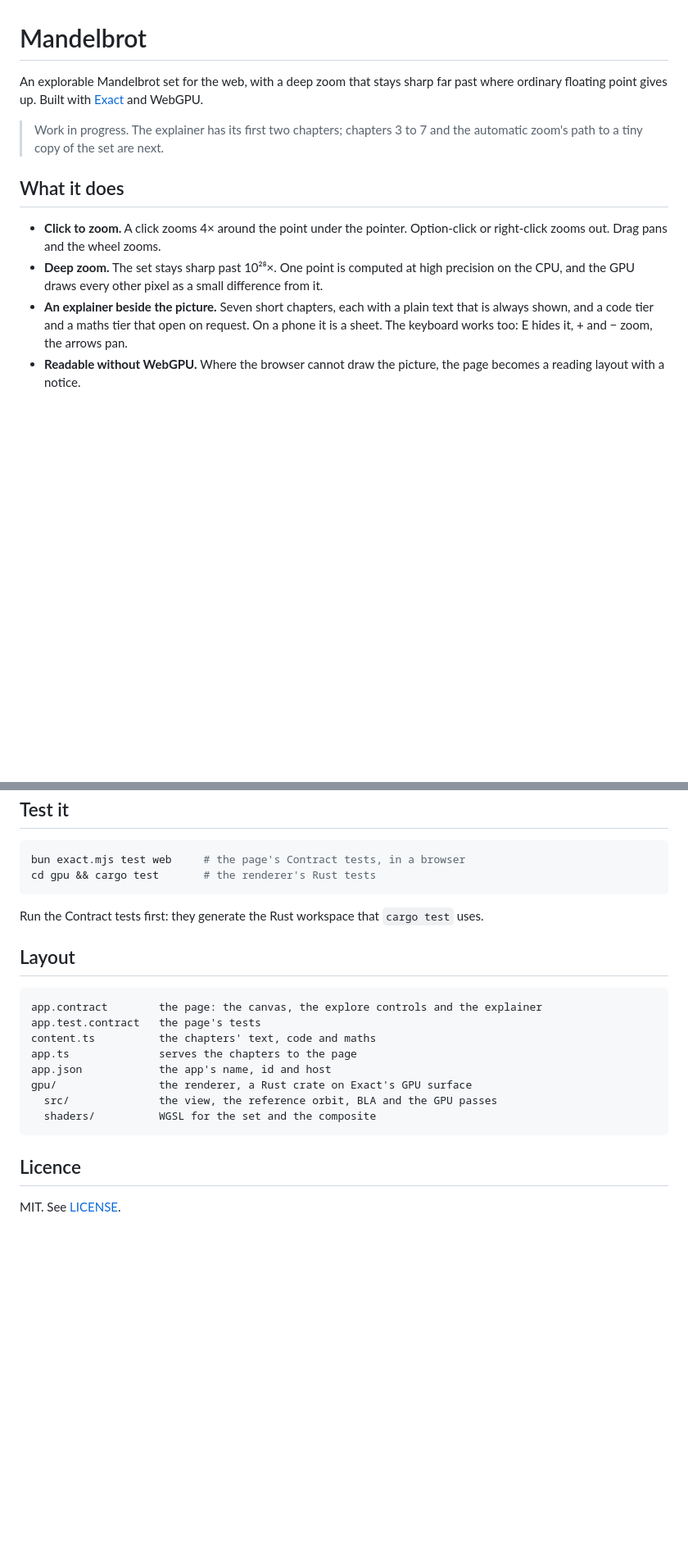
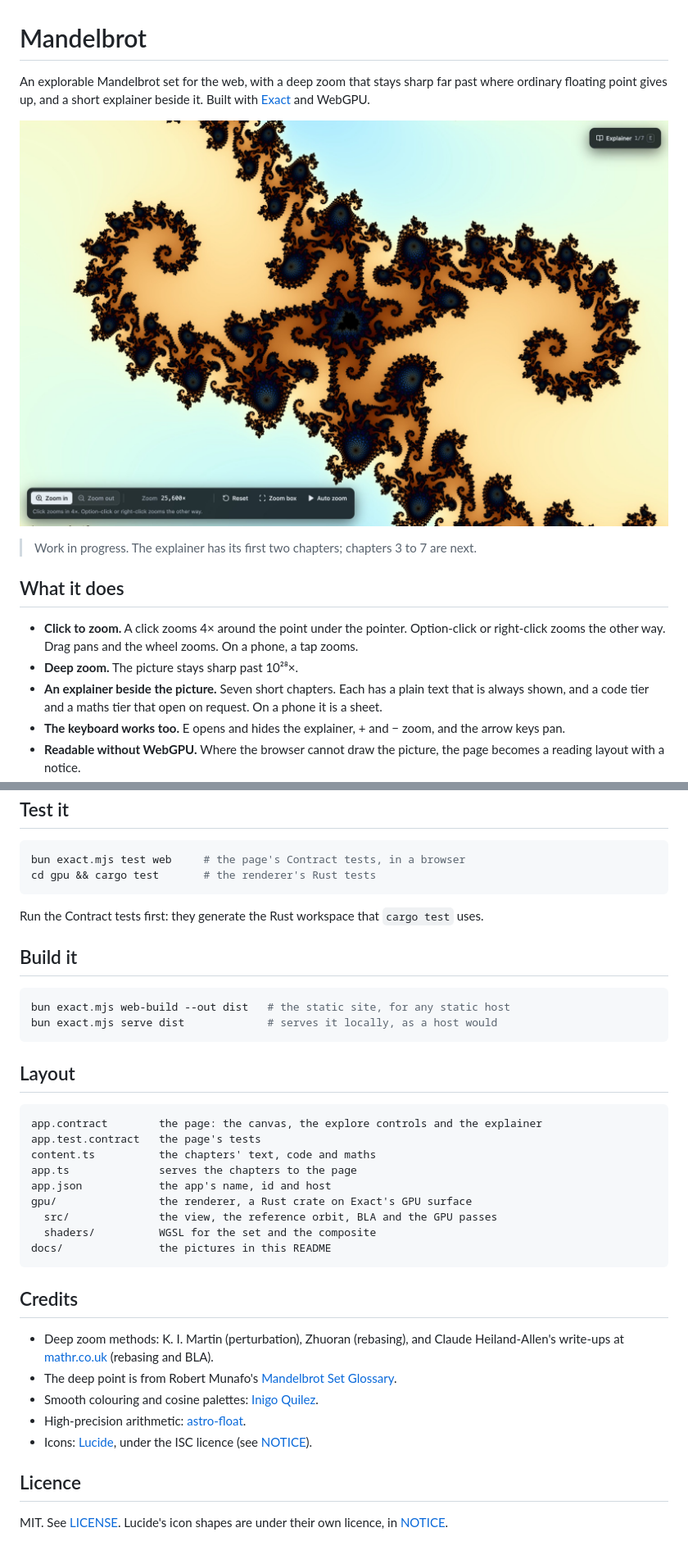
Before and after one commit to kadikraman/mandelbrot, a Markdown page: README.md, 2 parts joined by grey strips. Shown at 82% size. GitHub-like rendering; pictures changed too: docs/spiral.jpg (added); blank space fills up the shorter version.

````diff
--- a/README.md
+++ b/README.md
@@ -1,19 +1,20 @@
 # Mandelbrot
 
 An explorable Mandelbrot set for the web, with a deep zoom that stays sharp far past where
-ordinary floating point gives up. Built with [Exact](https://github.com/expo/exact) and WebGPU.
+ordinary floating point gives up, and a short explainer beside it. Built with
+[Exact](https://github.com/expo/exact) and WebGPU.
 
-> Work in progress. The explainer has its first two chapters; chapters 3 to 7 and the automatic
-> zoom's path to a tiny copy of the set are next.
+![A spiral in Seahorse Valley at 25,600× zoom](docs/spiral.jpg)
+
+> Work in progress. The explainer has its first two chapters; chapters 3 to 7 are next.
 
 ## What it does
 
 - **Click to zoom.** A click zooms 4× around the point under the pointer. Option-click or
-  right-click zooms out. Drag pans and the wheel zooms.
-- **Deep zoom.** The set stays sharp past 10²⁸×. One point is computed at high precision on the
-  CPU, and the GPU draws every other pixel as a small difference from it.
-- **An explainer beside the picture.** Seven short chapters, each with a plain text that is always
+  right-click zooms the other way. Drag pans and the wheel zooms. On a phone, a tap zooms.
+- **Deep zoom.** The picture stays sharp past 10²⁸×.
+- **An explainer beside the picture.** Seven short chapters. Each has a plain text that is always
   shown, and a code tier and a maths tier that open on request. On a phone it is a sheet.
-  The keyboard works too: E hides it, + and − zoom, the arrows pan.
+- **The keyboard works too.** E opens and hides the explainer, + and − zoom, and the arrow keys pan.
 - **Readable without WebGPU.** Where the browser cannot draw the picture, the page becomes a
   reading layout with a notice.
@@ -59,6 +81,13 @@ cd gpu && cargo test       # the renderer's Rust tests
 
 Run the Contract tests first: they generate the Rust workspace that `cargo test` uses.
 
+## Build it
+
+```sh
+bun exact.mjs web-build --out dist   # the static site, for any static host
+bun exact.mjs serve dist             # serves it locally, as a host would
+```
+
 ## Layout
 
 ```
@@ -70,8 +99,18 @@ app.json            the app's name, id and host
 gpu/                the renderer, a Rust crate on Exact's GPU surface
   src/              the view, the reference orbit, BLA and the GPU passes
   shaders/          WGSL for the set and the composite
+docs/               the pictures in this README
 ```
+
+## Credits
+
+- Deep zoom methods: K. I. Martin (perturbation), Zhuoran (rebasing), and Claude Heiland-Allen's
+  write-ups at [mathr.co.uk](https://mathr.co.uk/) (rebasing and BLA).
+- The deep point is from Robert Munafo's [Mandelbrot Set Glossary](https://mrob.com/pub/muency/deepest.html).
+- Smooth colouring and cosine palettes: [Inigo Quilez](https://iquilezles.org/).
+- High-precision arithmetic: [astro-float](https://github.com/stencillogic/astro-float).
+- Icons: [Lucide](https://lucide.dev), under the ISC licence (see [NOTICE](NOTICE)).
 
 ## Licence
 
-MIT. See [LICENSE](LICENSE).
+MIT. See [LICENSE](LICENSE). Lucide's icon shapes are under their own licence, in [NOTICE](NOTICE).
````
Also changed, not shown: other parts of README.md (+29 -8 lines), AGENTS.md (+3 -0 lines), docs/deep.jpg (added), docs/explainer.jpg (added), 2 other files.
